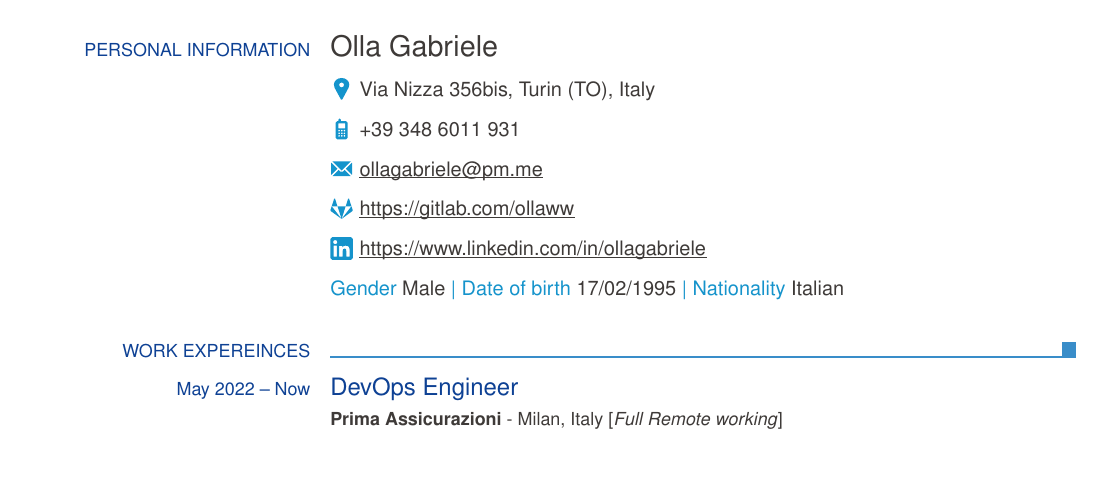
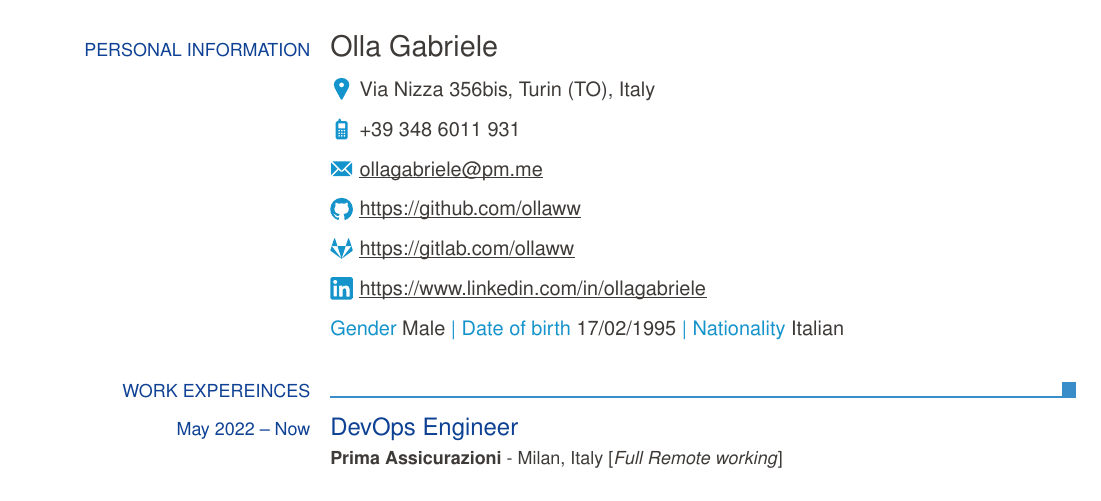
Before and after one commit to ollaw/latexcv, a LaTeX CV (cv-en.tex): part of page 1 of 2, cut so that both start at the same text, the shorter picture padded with empty space. Compiled offline with pdfLaTeX.

Commit message:
adds github ref

```diff
--- a/cv-en.tex
+++ b/cv-en.tex
@@ -10,6 +10,7 @@
 \ecvmobile{+39 348 6011 931}
 \ecvemail{ollagabriele@pm.me}
 \ecvgitlabpage{https://gitlab.com/ollaww}
+\ecvgithubpage{https://github.com/ollaww}
 \ecvlinkedinpage{https://www.linkedin.com/in/ollagabriele}
 
 \ecvgender{Male}
```
Also changed, not shown: cv-it.tex (+1 -0 lines).
